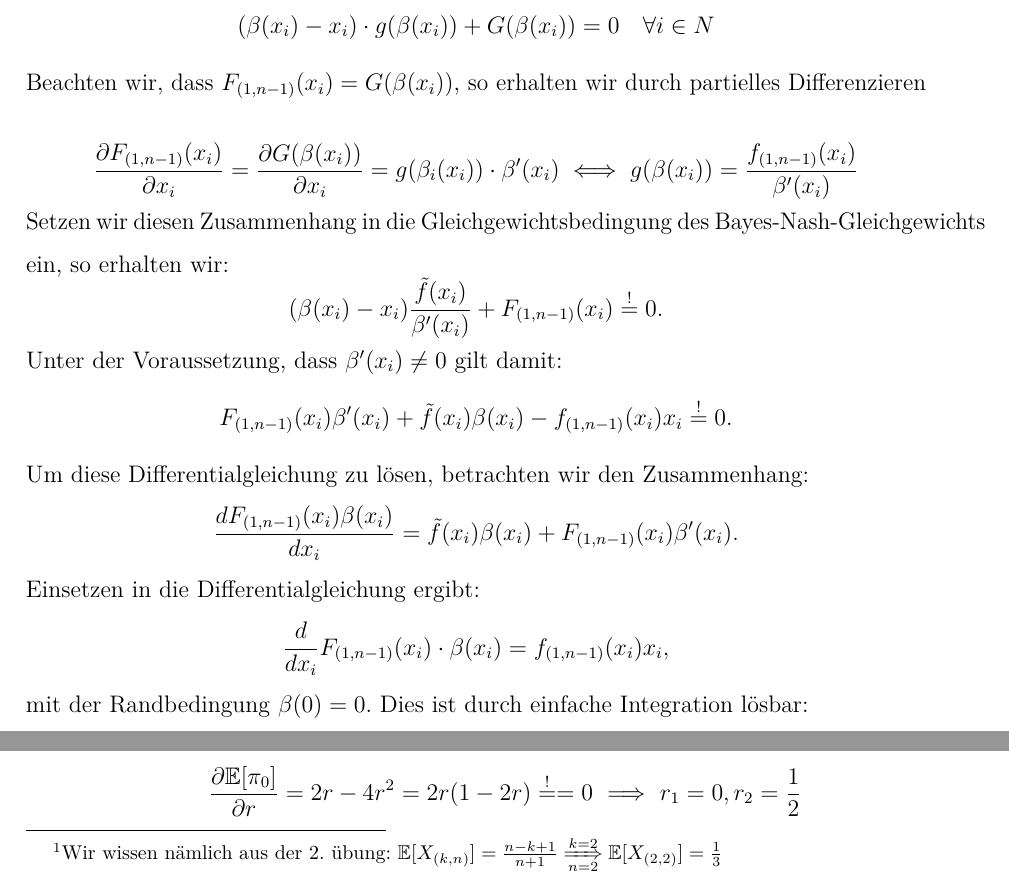
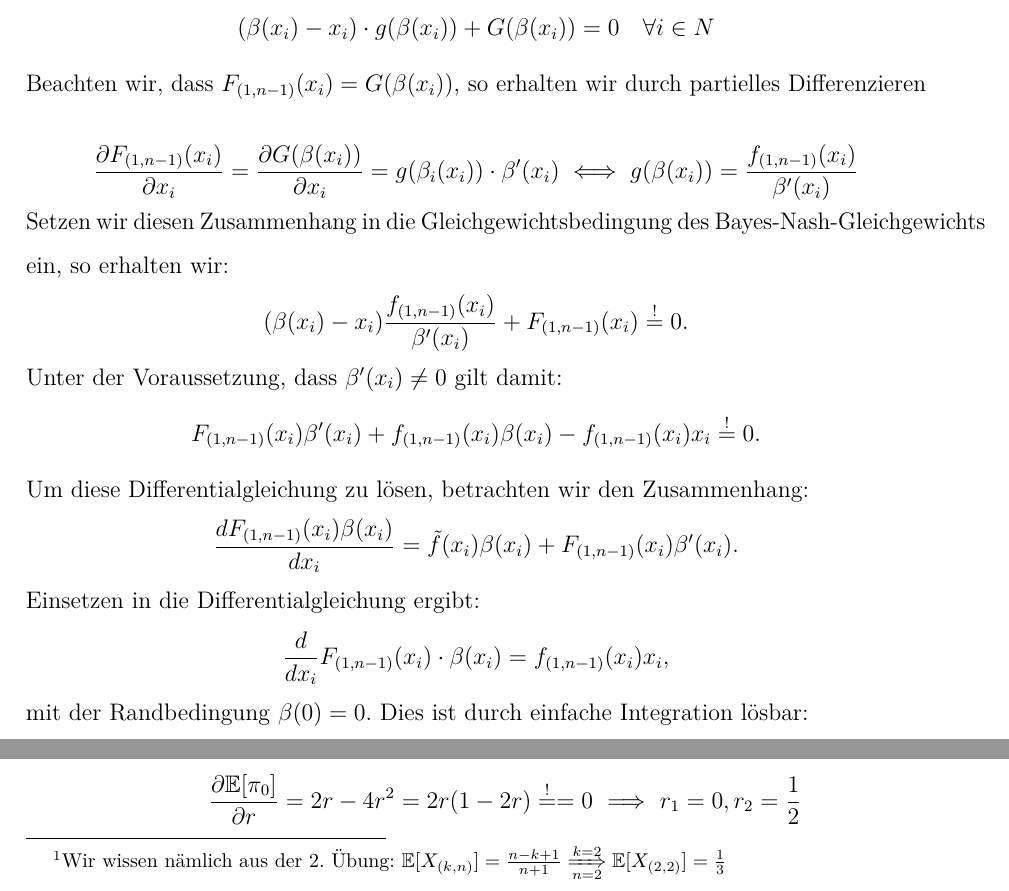
Before and after one commit to MBelica/Auktionstheorie-WS2016, a LaTeX document (source/Auktionstheorie.tex): two parts of pages 15 and 56 of 82, joined at a grey line, cut so that both start at the same text. The pictures show the PDF file source/Auktionstheorie.pdf that the author committed with the source.

Commit message:
update and some additional solutions

```diff
--- a/source/Auktionstheorie.tex
+++ b/source/Auktionstheorie.tex
@@ -497,9 +497,9 @@ Beachten wir, dass $F_{(1,n-1)}(x_{i}) = G(\beta(x_{i}))$, so erhalten wir durch
 
 $$ \frac{\partial F_{(1,n-1)}(x_{i})}{\partial x_{i}} = \frac{\partial G(\beta(x_{i}))}{\partial x_{i}} = g(\beta_{i}(x_{i})) \cdot \beta'(x_{i}) \iff g(\beta(x_{i})) = \frac{f_{(1, n-1)}(x_{i})}{\beta'(x_{i})} $$
 
-Setzen wir diesen Zusammenhang in die Gleichgewichtsbedingung des Bayes-Nash-Gleichgewichts ein, so erhalten wir:  $$(\beta(x_{i}) - x_{i}) \frac{\tilde{f}(x_{i})}{\beta'(x_{i})} + F_{(1,n-1)}(x_{i}) \overset{!}{=} 0.$$
+Setzen wir diesen Zusammenhang in die Gleichgewichtsbedingung des Bayes-Nash-Gleichgewichts ein, so erhalten wir:  $$(\beta(x_{i}) - x_{i}) \frac{f_{(1, n-1)}(x_{i})}{\beta'(x_{i})} + F_{(1,n-1)}(x_{i}) \overset{!}{=} 0.$$
 Unter der Voraussetzung, dass $\beta'(x_i) \neq 0$ gilt damit:
-$$ F_{(1, n-1)}(x_{i}) \beta'(x_{i}) + \tilde{f}(x_{i}) \beta(x_{i}) - f_{(1, n-1)}(x_{i}) x_{i} \overset{!}{=} 0. $$
+$$ F_{(1, n-1)}(x_{i}) \beta'(x_{i}) + f_{(1, n-1)}(x_{i}) \beta(x_{i}) - f_{(1, n-1)}(x_{i}) x_{i} \overset{!}{=} 0. $$
 Um diese Differentialgleichung zu lösen, betrachten wir den Zusammenhang:
 $$ \frac{d F_{(1,n-1)}(x_{i}) \beta(x_{i})}{d x_{i}} = \tilde{f}(x_{i}) \beta(x_{i}) + F_{(1, n-1)}(x_{i}) \beta'(x_{i}). $$
 Einsetzen in die Differentialgleichung ergibt:
@@ -568,7 +568,7 @@ und Gleichheit gilt nur für die Wertschätzung $v = r$.
 Betrachtet sei eine FA mit $n=2$ risikoneutralen und symmetrischen Bietern mit unabhängigen Wertschätzungen $X_i \sim U(0, 1)$; mit $v_0 = x_0 = 0$.
 		$$ r^{*} = x_{0} + \frac{1 - F(r^{*})}{f(r^{*})} \overset{x_{0}=0}{=} \frac{1-r^{*}}{1} \Rightarrow r^{*} = \frac{1}{2} $$
 	\begin{align*}
-		\beta^{FA} & = x_{i} - \int_{r}^{x_{i}} \frac{F^{n-1}(s)}{F^{n-1}(x_{i})} ds \overset{n=2}{=} x_{i} - \int_{r}^{x_{i}} \frac{s}{x_{i}} ds \\
+		\beta^{FA} & = x_{i} -  \frac{\int_{r}^{x_{i}} F^{n-1}(s) ds}{F^{n-1}(x_{i})} \overset{n=2}{=} x_{i} - \int_{r}^{x_{i}} \frac{s}{x_{i}} ds \\
 		& = \frac{x_{i}^{2} + r^{2}}{2 x_{i}} = \frac{x_{i}}{2} + \frac{r^{2}}{2 x_{i}}
 	\end{align*} ~\newline
 
@@ -1763,7 +1763,7 @@ Ein Auktionator beabsichtigt ein Gut mittels einer Simultanen Zweitpreisauktion
     Fall & W'keit & Erwarteter Erlös  \\ \hline
     $x_{(1,2)} < r$ & $r^{2}$ & $0$  \\ \hline
     $x_{(1, 2)} > r > x_{(2, 2)} $ & $2 \cdot r (1 - r)$ & $r - v_{0}$  \\ \hline
-    $x_{(2, 2)} > r$ & $(1-r)^{2} $  &  \pbox{20cm}{$\mathbb{E}[X_{(2,2)} - v_{0} \big| X_{(2,2)} > r] =$ \\ ~\hspace{0.25cm} $r + \frac{1}{3} (1-r) = \frac{2}{3} r + \frac{1}{3}$} \footnote{Wir wissen nämlich aus der 2. übung: $\mathbb{E}[X_{(k, n)}] = \frac{n - k +1}{n+1} \xRightarrow[n=2]{k=2} \mathbb{E}[X_{(2,2)}] = \frac{1}{3}$}  \\
+    $x_{(2, 2)} > r$ & $(1-r)^{2} $  &  \pbox{20cm}{$\mathbb{E}[X_{(2,2)} - v_{0} \big| X_{(2,2)} > r] =$ \\ ~\hspace{0.25cm} $r + \frac{1}{3} (1-r) = \frac{2}{3} r + \frac{1}{3}$} \footnote{Wir wissen nämlich aus der 2. Übung: $\mathbb{E}[X_{(k, n)}] = \frac{n - k +1}{n+1} \xRightarrow[n=2]{k=2} \mathbb{E}[X_{(2,2)}] = \frac{1}{3}$}  \\
     \hline
     \end{tabular}
     \end{center}
```
Also changed, not shown: Aufgabe 11.pdf (added), source/Auktionstheorie.pdf, source/Auktionstheorie.tex (2 more changed lines), 2 other files.
